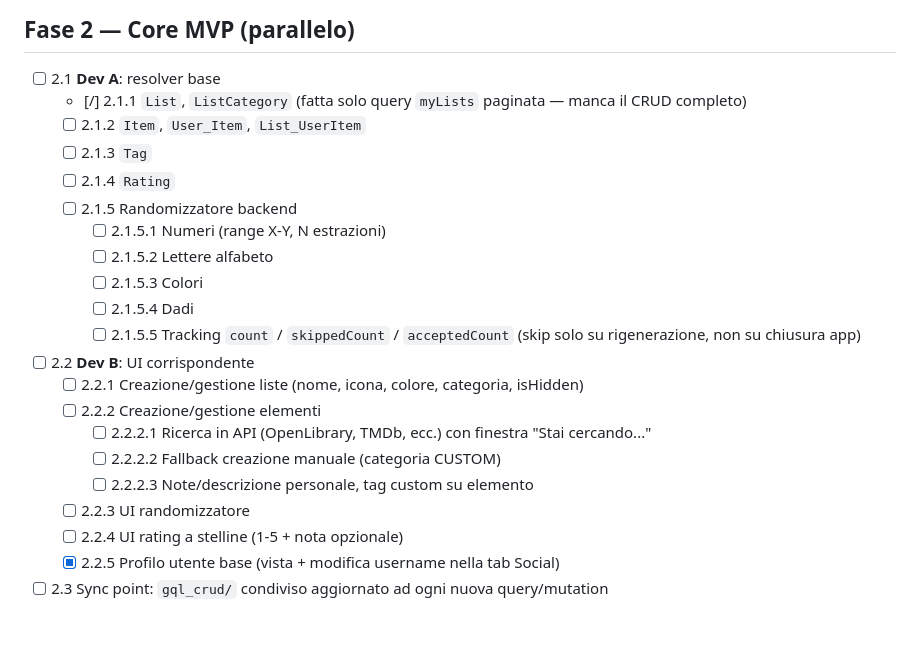
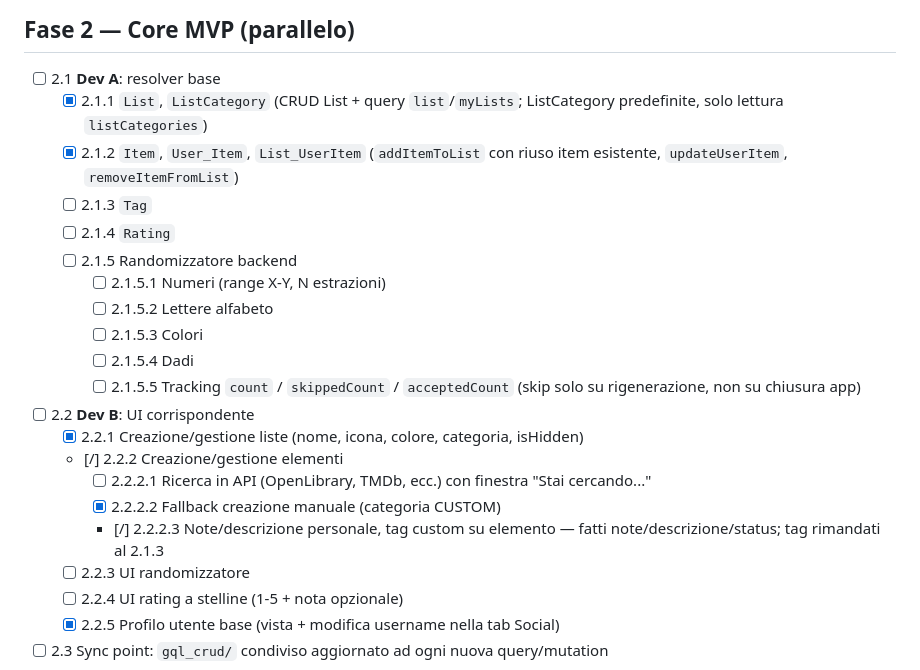
Before and after one commit to Serendipi-tech/randomix, a Markdown page: docs/ROADMAP.md, the part around the change. Drawn GitHub-style; blank space fills up the shorter version.

Commit message:
docs: update roadmap checkboxes for phase 2 progress
Co-Authored-By: Claude Fable 5 <noreply@anthropic.com>

```diff
--- a/docs/ROADMAP.md
+++ b/docs/ROADMAP.md
@@ -163,8 +163,8 @@ mutation UpdateProfile($input: UpdateProfileInput!) {
 ## Fase 2 — Core MVP (parallelo)
 
 - [ ] 2.1 **Dev A**: resolver base
-  - [/] 2.1.1 `List`, `ListCategory` (fatta solo query `myLists` paginata — manca il CRUD completo)
-  - [ ] 2.1.2 `Item`, `User_Item`, `List_UserItem`
+  - [x] 2.1.1 `List`, `ListCategory` (CRUD List + query `list`/`myLists`; ListCategory predefinite, solo lettura `listCategories`)
+  - [x] 2.1.2 `Item`, `User_Item`, `List_UserItem` (`addItemToList` con riuso item esistente, `updateUserItem`, `removeItemFromList`)
   - [ ] 2.1.3 `Tag`
   - [ ] 2.1.4 `Rating`
   - [ ] 2.1.5 Randomizzatore backend
@@ -174,11 +174,11 @@ mutation UpdateProfile($input: UpdateProfileInput!) {
     - [ ] 2.1.5.4 Dadi
     - [ ] 2.1.5.5 Tracking `count` / `skippedCount` / `acceptedCount` (skip solo su rigenerazione, non su chiusura app)
 - [ ] 2.2 **Dev B**: UI corrispondente
-  - [ ] 2.2.1 Creazione/gestione liste (nome, icona, colore, categoria, isHidden)
-  - [ ] 2.2.2 Creazione/gestione elementi
+  - [x] 2.2.1 Creazione/gestione liste (nome, icona, colore, categoria, isHidden)
+  - [/] 2.2.2 Creazione/gestione elementi
     - [ ] 2.2.2.1 Ricerca in API (OpenLibrary, TMDb, ecc.) con finestra "Stai cercando..."
-    - [ ] 2.2.2.2 Fallback creazione manuale (categoria CUSTOM)
-    - [ ] 2.2.2.3 Note/descrizione personale, tag custom su elemento
+    - [x] 2.2.2.2 Fallback creazione manuale (categoria CUSTOM)
+    - [/] 2.2.2.3 Note/descrizione personale, tag custom su elemento — fatti note/descrizione/status; tag rimandati al 2.1.3
   - [ ] 2.2.3 UI randomizzatore
   - [ ] 2.2.4 UI rating a stelline (1-5 + nota opzionale)
   - [x] 2.2.5 Profilo utente base (vista + modifica username nella tab Social)
```
